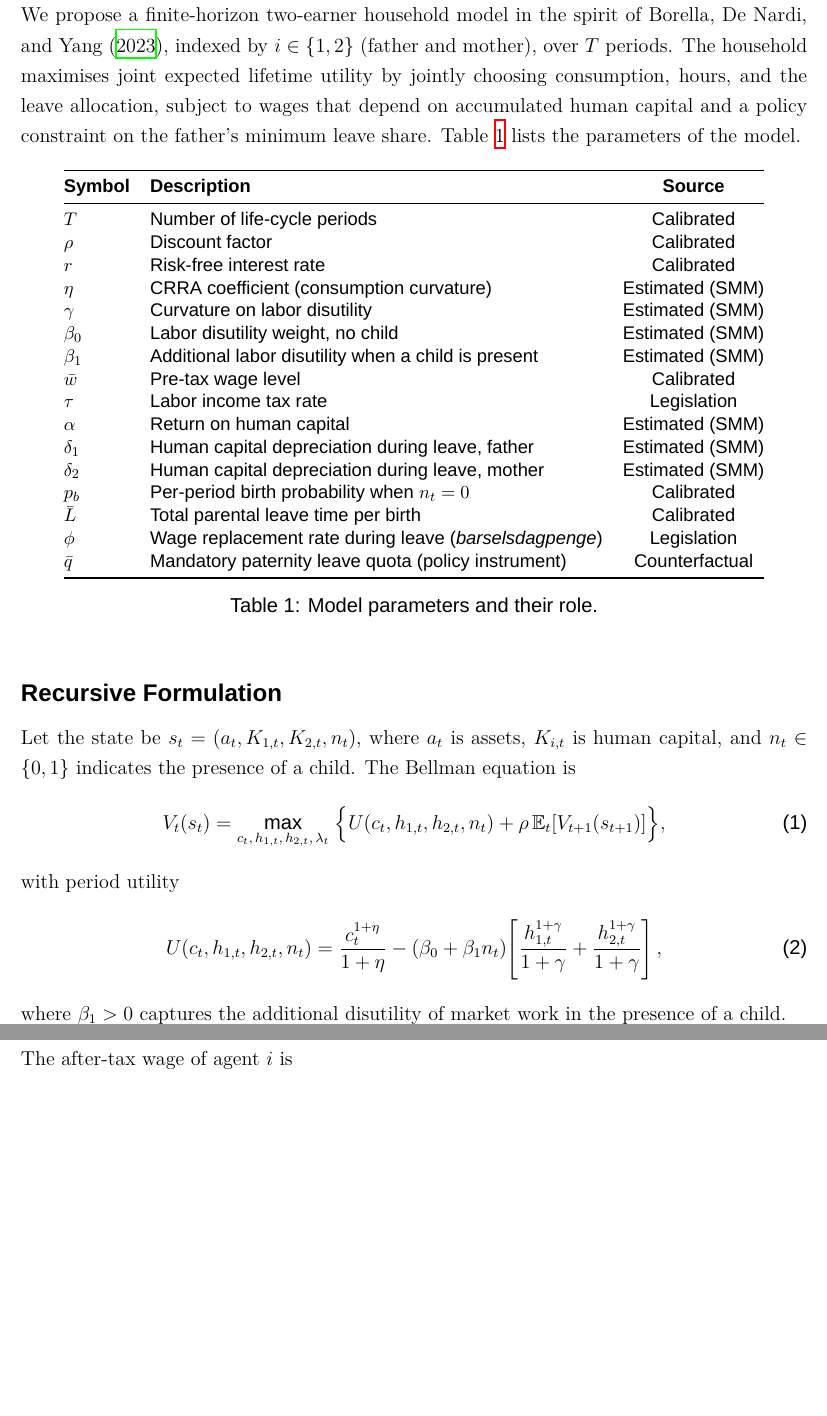
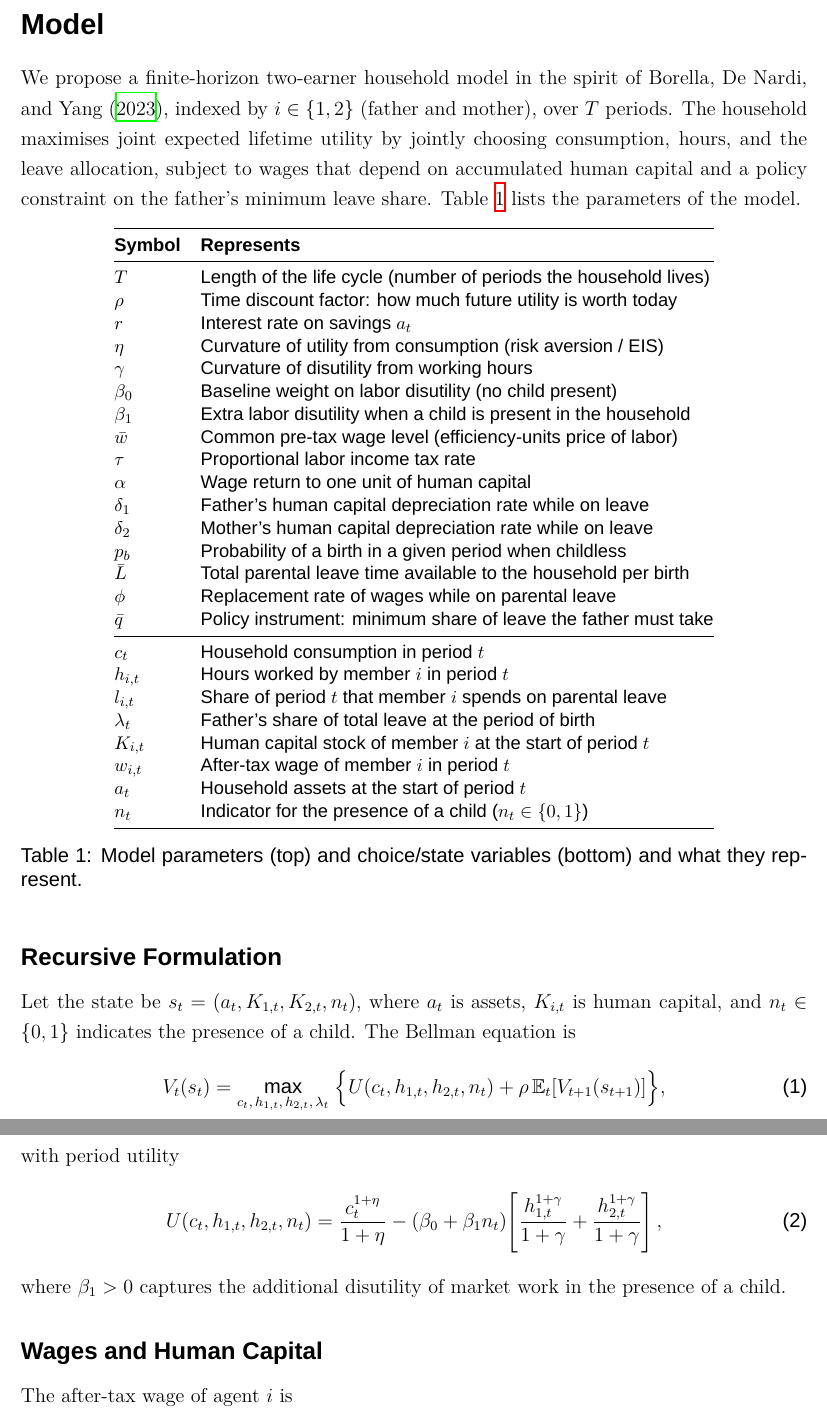
Before and after one commit to MarkusSkifter/HB---Assignment-3, a LaTeX paper (Setup/main.tex, which reads Afsnit/Content.tex): two parts of pages 3 and 4 of 6 before the commit and two parts of pages 3 and 4 of 7 after it, joined at a grey line, cut at the place of the change, the shorter picture padded with empty space. Compiled offline with XeLaTeX; a missing font is replaced by an installed copy or a similar font.

Commit message:
Replace Source column with plain-language meaning
Drop the calibration/estimation column and instead give each parameter
and choice/state variable a one-line description of what it represents
in the model. Add the choice/state variables (c_t, h_{i,t}, l_{i,t},
lambda_t, K_{i,t}, w_{i,t}, a_t, n_t) so the table doubles as a
notation guide.

Co-Authored-By: Claude Opus 4.7 (1M context) <noreply@anthropic.com>

```diff
--- a/Afsnit/Content.tex
+++ b/Afsnit/Content.tex
@@ -13,29 +13,38 @@ We propose a finite-horizon two-earner household model in the spirit of \citet{b
 \begin{table}[h]
 \centering
 \small
-\begin{tabular}{@{}llc@{}}
+\begin{tabular}{@{}ll@{}}
 \toprule
-\textbf{Symbol} & \textbf{Description} & \textbf{Source} \\
+\textbf{Symbol} & \textbf{Represents} \\
 \midrule
-$T$            & Number of life-cycle periods                                & Calibrated \\
-$\rho$         & Discount factor                                              & Calibrated \\
-$r$            & Risk-free interest rate                                      & Calibrated \\
-$\eta$         & CRRA coefficient (consumption curvature)                     & Estimated (SMM) \\
-$\gamma$       & Curvature on labor disutility                                & Estimated (SMM) \\
-$\beta_0$      & Labor disutility weight, no child                            & Estimated (SMM) \\
-$\beta_1$      & Additional labor disutility when a child is present          & Estimated (SMM) \\
-$\bar{w}$      & Pre-tax wage level                                           & Calibrated \\
-$\tau$         & Labor income tax rate                                        & Legislation \\
-$\alpha$       & Return on human capital                                      & Estimated (SMM) \\
-$\delta_1$     & Human capital depreciation during leave, father              & Estimated (SMM) \\
-$\delta_2$     & Human capital depreciation during leave, mother              & Estimated (SMM) \\
-$p_b$          & Per-period birth probability when $n_t = 0$                  & Calibrated \\
-$\bar{L}$      & Total parental leave time per birth                          & Calibrated \\
-$\phi$         & Wage replacement rate during leave (\emph{barselsdagpenge})  & Legislation \\
-$\bar{q}$      & Mandatory paternity leave quota (policy instrument)          & Counterfactual \\
+$T$            & Length of the life cycle (number of periods the household lives) \\
+$\rho$         & Time discount factor: how much future utility is worth today \\
+$r$            & Interest rate on savings $a_t$ \\
+$\eta$         & Curvature of utility from consumption (risk aversion / EIS) \\
+$\gamma$       & Curvature of disutility from working hours \\
+$\beta_0$      & Baseline weight on labor disutility (no child present) \\
+$\beta_1$      & Extra labor disutility when a child is present in the household \\
+$\bar{w}$      & Common pre-tax wage level (efficiency-units price of labor) \\
+$\tau$         & Proportional labor income tax rate \\
+$\alpha$       & Wage return to one unit of human capital \\
+$\delta_1$     & Father's human capital depreciation rate while on leave \\
+$\delta_2$     & Mother's human capital depreciation rate while on leave \\
+$p_b$          & Probability of a birth in a given period when childless \\
+$\bar{L}$      & Total parental leave time available to the household per birth \\
+$\phi$         & Replacement rate of wages while on parental leave \\
+$\bar{q}$      & Policy instrument: minimum share of leave the father must take \\
+\midrule
+$c_t$          & Household consumption in period $t$ \\
+$h_{i,t}$      & Hours worked by member $i$ in period $t$ \\
+$l_{i,t}$      & Share of period $t$ that member $i$ spends on parental leave \\
+$\lambda_t$    & Father's share of total leave at the period of birth \\
+$K_{i,t}$      & Human capital stock of member $i$ at the start of period $t$ \\
+$w_{i,t}$      & After-tax wage of member $i$ in period $t$ \\
+$a_t$          & Household assets at the start of period $t$ \\
+$n_t$          & Indicator for the presence of a child ($n_t \in \{0,1\}$) \\
 \bottomrule
 \end{tabular}
-\caption{Model parameters and their role.}
+\caption{Model parameters (top) and choice/state variables (bottom) and what they represent.}
 \label{tab:params}
 \end{table}
 
```
